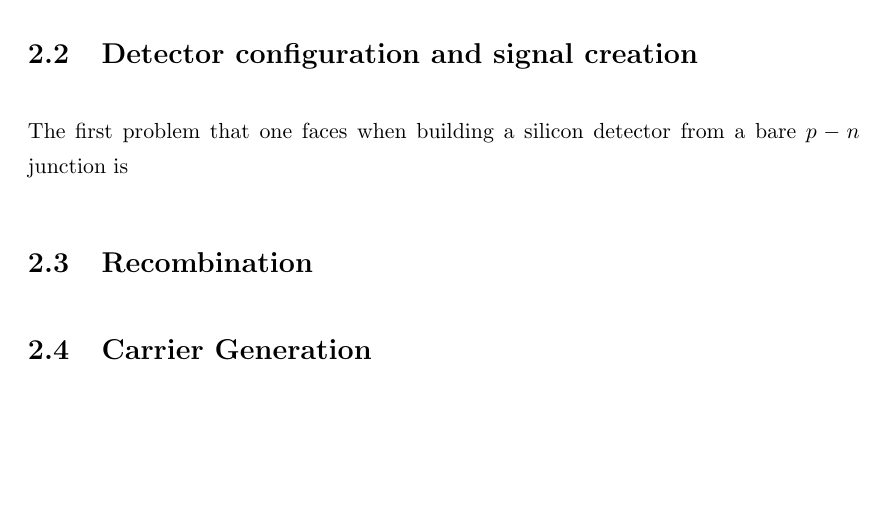
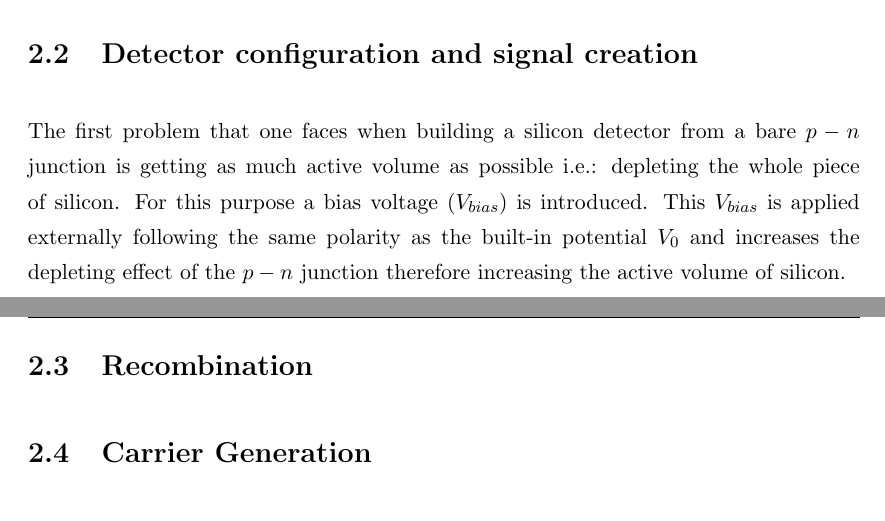
Before and after one commit to AlGepe/TFG, a LaTeX thesis (GraduateThesis.tex, which reads Chapters/Chapter2.tex): part of page 7 of 14 before the commit and two parts of pages 7 and 8 of 15 after it, the two joined at a grey line, cut so that both start at the same text, the shorter picture padded with empty space. Compiled offline with pdfLaTeX.

Commit message:
Updates from ShareLaTeX

```diff
--- a/Chapters/Chapter2.tex
+++ b/Chapters/Chapter2.tex
@@ -52,7 +52,9 @@ The presence of the $p-n$ junction is, therefore, the fundamental way to make a
 
 \section{Detector configuration and signal creation}
 
-The first problem that one faces when building a silicon detector from a bare $p-n$ junction is
+The first problem that one faces when building a silicon detector from a bare $p-n$ junction is getting as much active volume as possible i.e.: depleting the whole piece of silicon. For this purpose a bias voltage ($V_{bias}$) is introduced. This $V_{bias}$ is applied externally following the same polarity as the built-in potential $V_0$ and increases the depleting effect of the $p-n$ junction therefore increasing the active volume of silicon.
+
+
 
 
 \section{Recombination}
```
